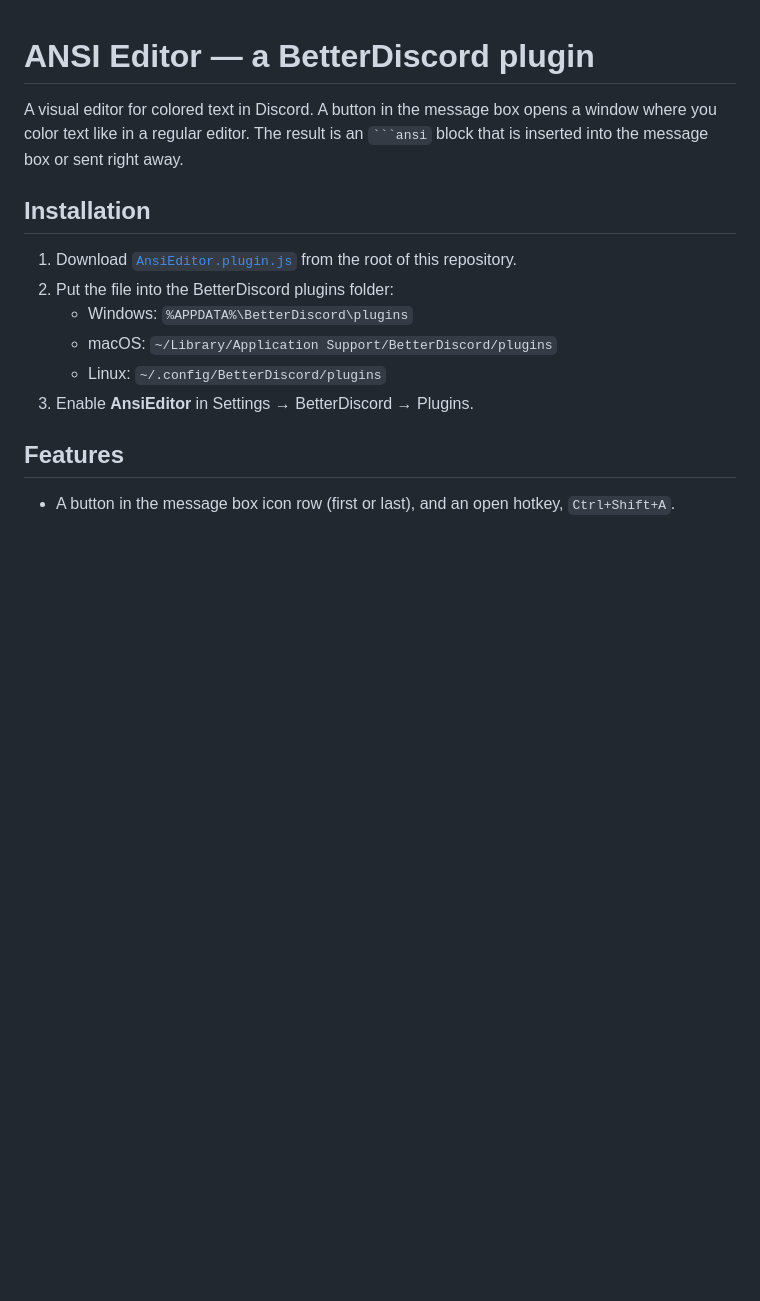
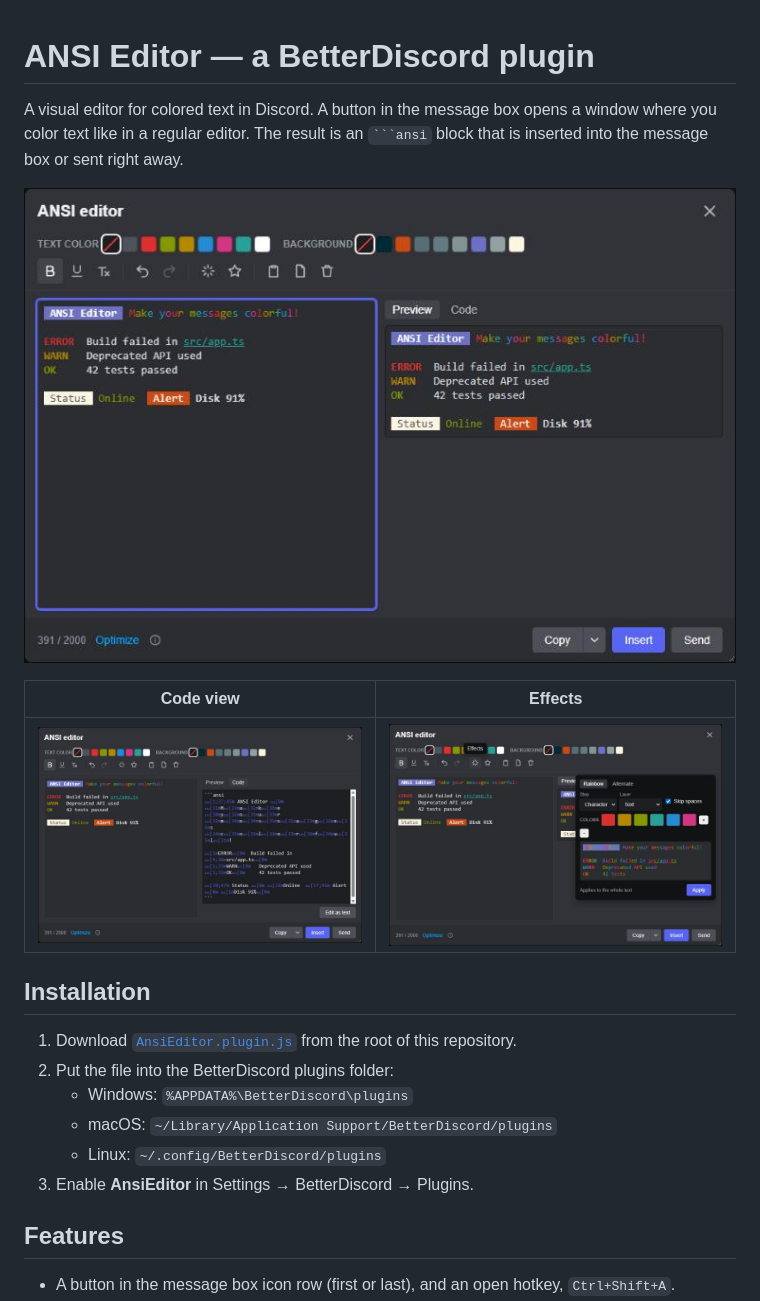
Before and after one commit to Layzenel/ansi-editor, a Markdown page: README.md, the part around the change. Rendered like a GitHub page; pictures changed too: docs/code.png (added), docs/editor.png (added), docs/effects.png (added); blank space fills up the shorter version.

Commit message:
Add English screenshots to README
Co-Authored-By: Claude Opus 5.5 <noreply@anthropic.com>

````diff
--- a/README.md
+++ b/README.md
@@ -3,6 +3,12 @@
 A visual editor for colored text in Discord. A button in the message box opens a window where you
 color text like in a regular editor. The result is an ` ```ansi ` block that is inserted into the
 message box or sent right away.
+
+![Editor with live preview](docs/editor.png)
+
+| Code view | Effects |
+| --- | --- |
+| ![Code view with visible escape sequences](docs/code.png) | ![Rainbow effect panel with preview](docs/effects.png) |
 
 ## Installation
 
````
